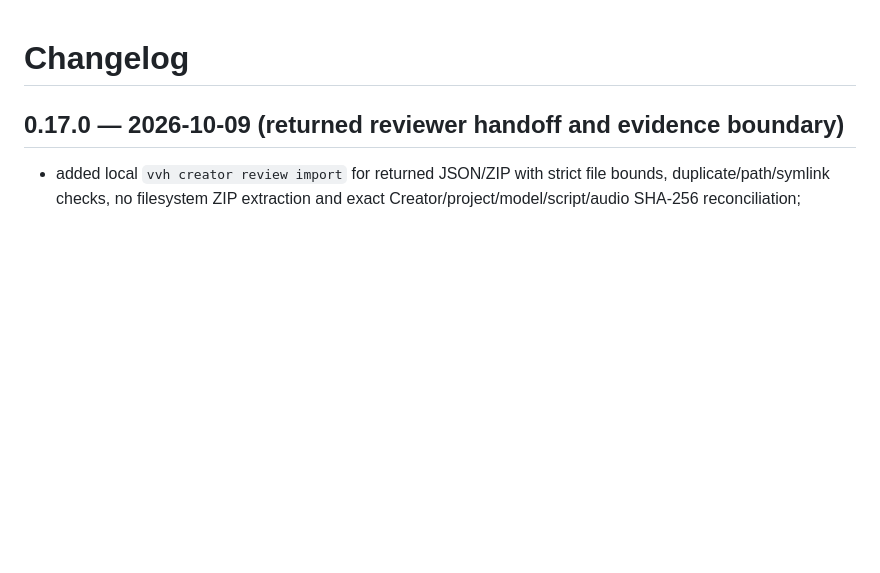
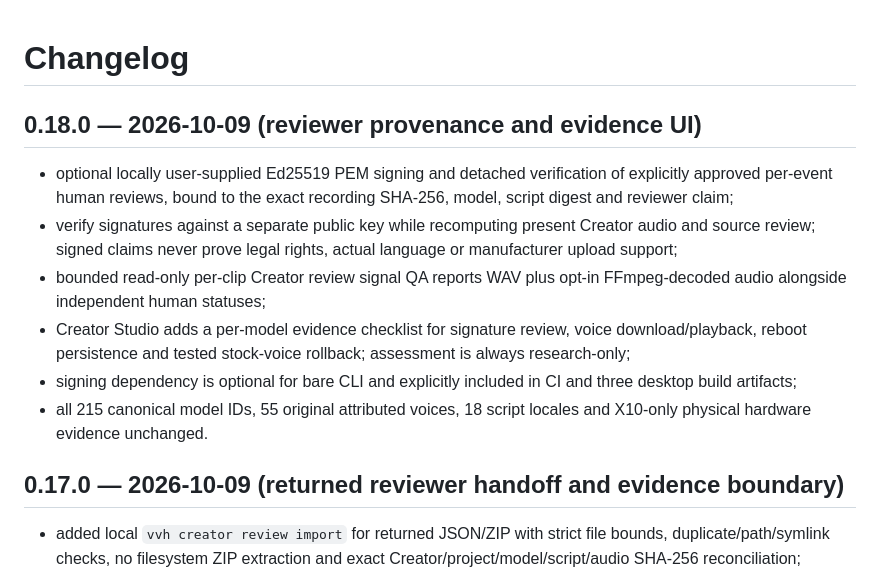
Before and after one commit to aitishnyk/vacuum-voice-hub, a Markdown page: CHANGELOG.md, the part around the change. Rendered like a GitHub page; blank space fills up the shorter version.

Commit message:
changelog: record v0.18 signed review and separate QA work

```diff
--- a/CHANGELOG.md
+++ b/CHANGELOG.md
@@ -1,4 +1,13 @@
 # Changelog
+
+## 0.18.0 — 2026-10-09 (reviewer provenance and evidence UI)
+
+- optional locally user-supplied Ed25519 PEM signing and detached verification of explicitly approved per-event human reviews, bound to the exact recording SHA-256, model, script digest and reviewer claim;
+- verify signatures against a separate public key while recomputing present Creator audio and source review; signed claims never prove legal rights, actual language or manufacturer upload support;
+- bounded read-only per-clip Creator review signal QA reports WAV plus opt-in FFmpeg-decoded audio alongside independent human statuses;
+- Creator Studio adds a per-model evidence checklist for signature review, voice download/playback, reboot persistence and tested stock-voice rollback; assessment is always research-only;
+- signing dependency is optional for bare CLI and explicitly included in CI and three desktop build artifacts;
+- all 215 canonical model IDs, 55 original attributed voices, 18 script locales and X10-only physical hardware evidence unchanged.
 
 ## 0.17.0 — 2026-10-09 (returned reviewer handoff and evidence boundary)
 
```
